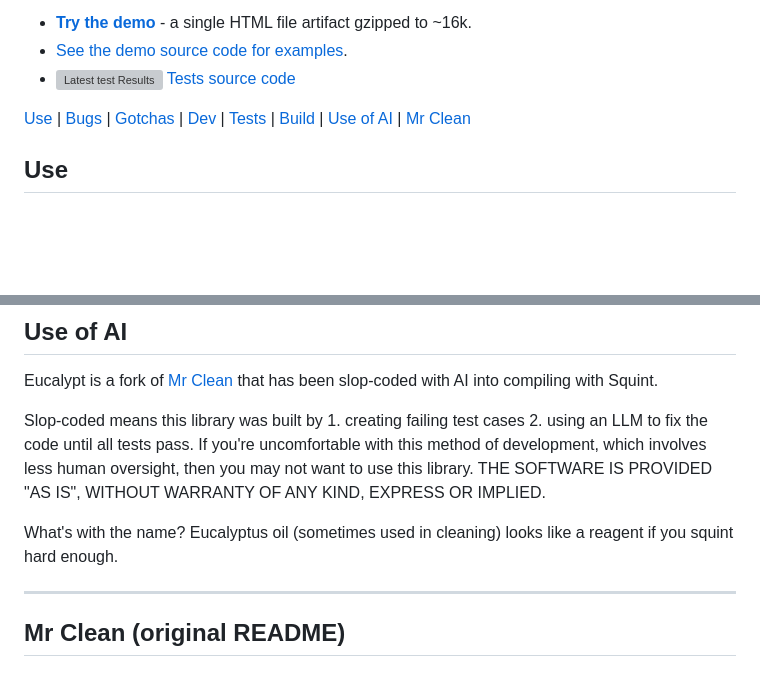
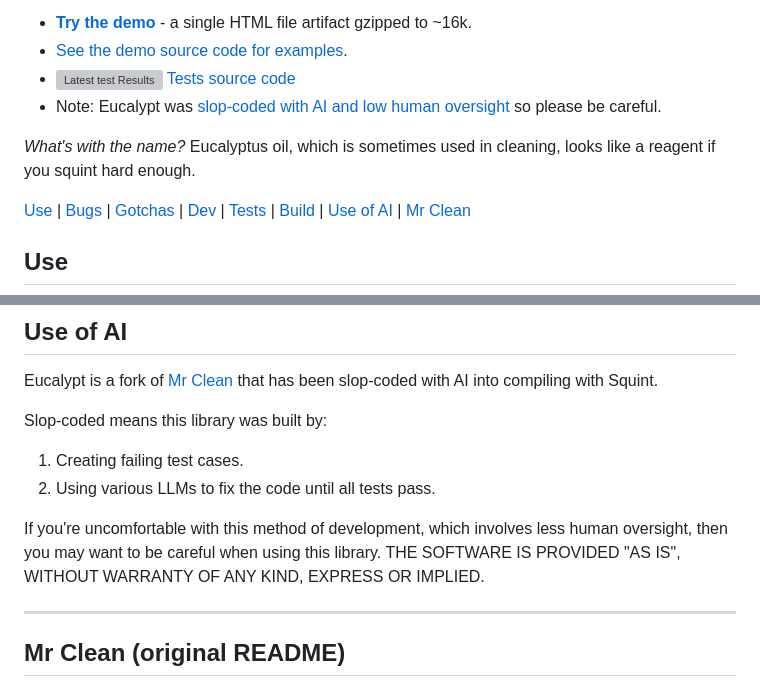
Before and after one commit to chr15m/eucalypt, a Markdown page: README.md, 2 parts joined by grey strips. Rendered like a GitHub page; blank space fills up the shorter version; grey boxes are pictures that could not be loaded.

```diff
--- a/README.md
+++ b/README.md
@@ -16,6 +16,9 @@ Eucalypt is itself very small and fits in a single cljs file.
 - **[Try the demo](https://chr15m.github.io/eucalypt/)** - a single HTML file artifact gzipped to ~16k.
 - [See the demo source code for examples](https://github.com/chr15m/eucalypt/tree/main/src/demo/).
 - [![Latest test Results](https://raw.githubusercontent.com/chr15m/eucalypt/build/test-badge.svg)](https://github.com/chr15m/eucalypt/blob/build/test-results.md) [Tests source code](https://github.com/chr15m/eucalypt/tree/main/src/test/src/)
+- Note: Eucalypt was [slop-coded with AI and low human oversight](#use-of-ai) so please be careful.
+
+*What's with the name?* Eucalyptus oil, which is sometimes used in cleaning, looks like a reagent if you squint hard enough.
 
 [Use](#use) | [Bugs](#bugs) | [Gotchas](#gotchas) | [Dev](#dev) | [Tests](#tests) | [Build](#build) | [Use of AI](#use-of-ai) | [Mr Clean](#mr-clean-original-readme)
 
@@ -126,11 +129,13 @@ npm run build
 
 Eucalypt is a fork of [Mr Clean](https://bitbucket.org/sonwh98/mr-clean/) that has been slop-coded with AI into compiling with Squint.
 
-Slop-coded means this library was built by 1. creating failing test cases 2. using an LLM to fix the code until all tests pass.
-If you're uncomfortable with this method of development, which involves less human oversight, then you may not want to use this library.
+Slop-coded means this library was built by:
+
+1. Creating failing test cases.
+2. Using various LLMs to fix the code until all tests pass.
+
+If you're uncomfortable with this method of development, which involves less human oversight, then you may want to be careful when using this library.
 THE SOFTWARE IS PROVIDED "AS IS", WITHOUT WARRANTY OF ANY KIND, EXPRESS OR IMPLIED.
-
-What's with the name? Eucalyptus oil (sometimes used in cleaning) looks like a reagent if you squint hard enough.
 
 ---
 
```
